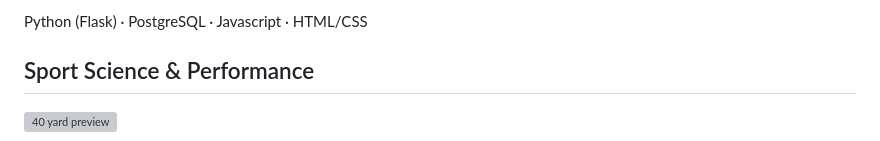
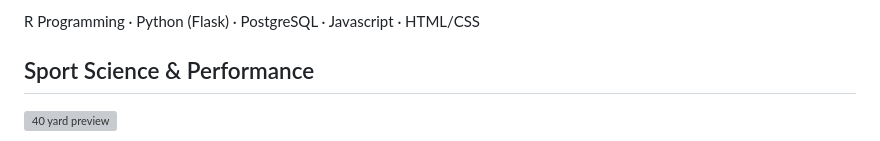
Before and after one commit to Thena03/athena-amancio-alsobrook, a Markdown page: projects.md, the part around one of its changes. Rendered like a GitHub page; grey boxes are pictures that could not be loaded.

Commit message:
projects

```diff
--- a/projects.md
+++ b/projects.md
@@ -67,5 +67,5 @@ permalink: /projects/
         <p class="text-sm text-gray-500 mb-4">
-          Python (Flask) · PostgreSQL · Javascript · HTML/CSS
+          R Programming · Python (Flask) · PostgreSQL · Javascript · HTML/CSS
         </p>
       </div>
 
```
Also changed, not shown: other parts of projects.md (+1 -1 lines).
